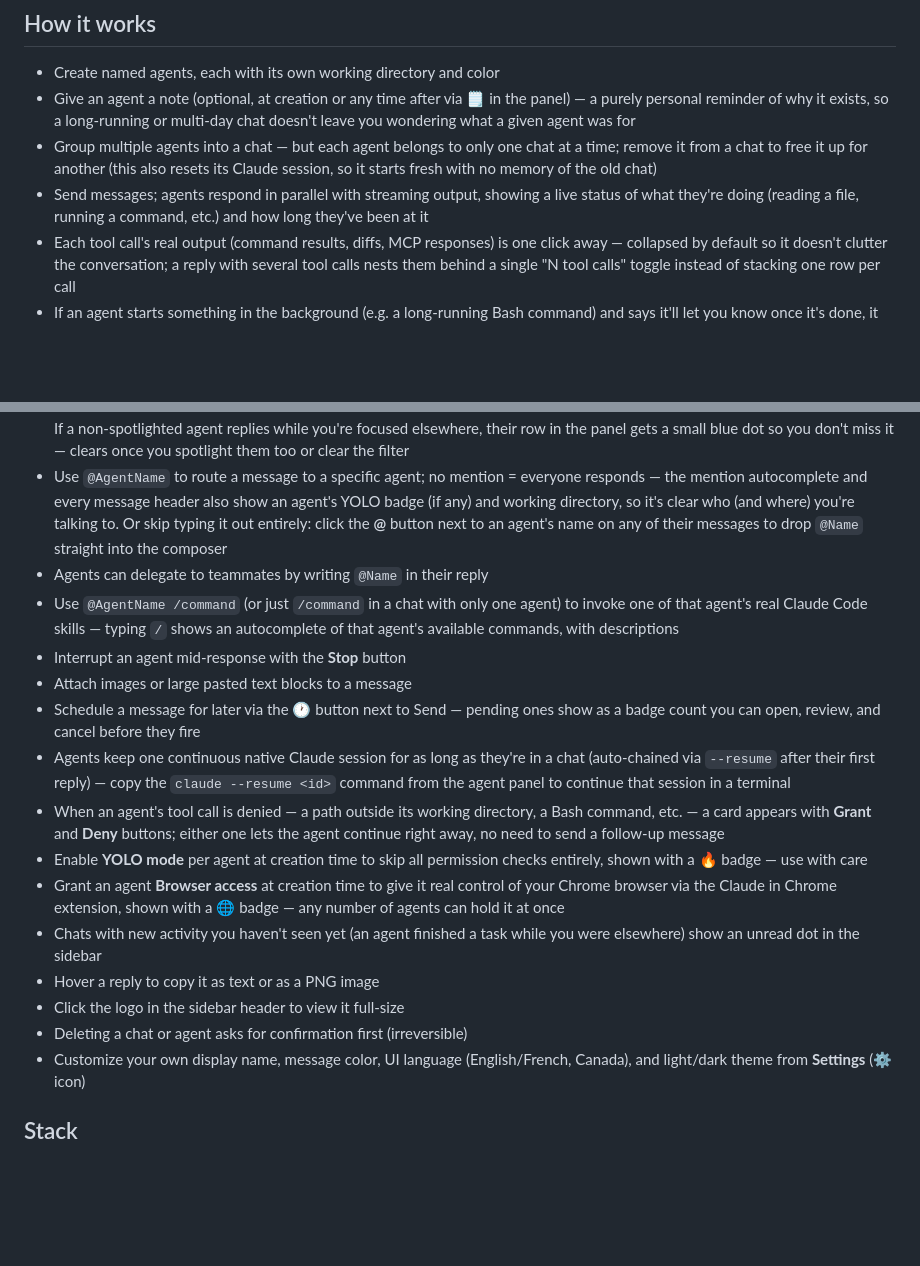
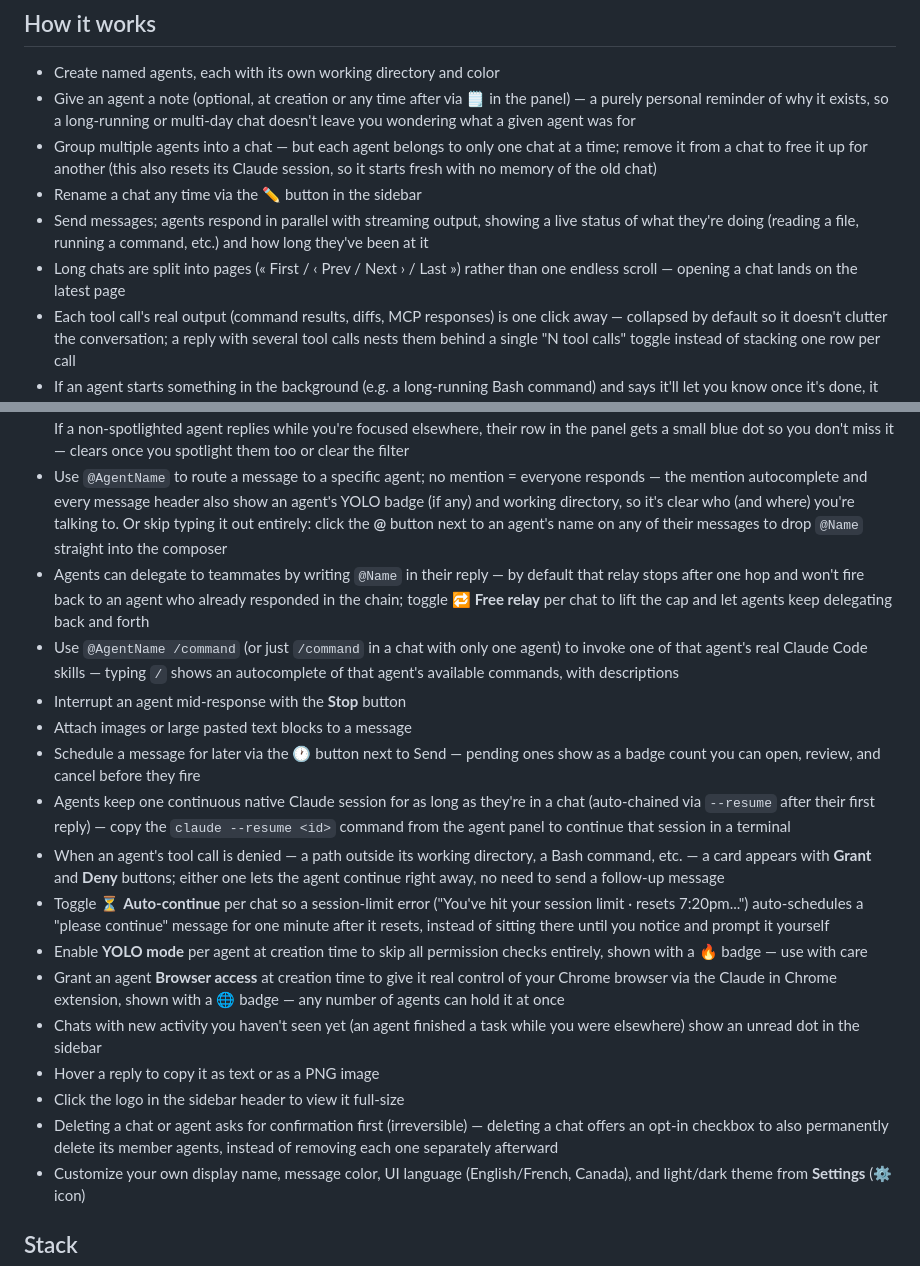
Before and after one commit to Bwca/app_clauhort, a Markdown page: README.md, 2 parts joined by grey strips. GitHub-like rendering; blank space fills up the shorter version.

Commit message:
docs: catch up README/CLAUDE.md on features shipped since their last edit
Both files were last touched 2026-09-03; since then this repo shipped
auto-continue, message pagination, the delete-chat "also delete
agents" checkbox, and now chat renaming, without doc updates.

- README: add the missing user-facing bullets for all four.
- CLAUDE.md: the "Request flow" section understated REST's actual
  scope (it already covers message history/pagination/search and
  scheduled-message CRUD, not just agent/chat/settings CRUD and
  directory browsing) — corrected. Also add an architecture note for
  the auto-continue/session-limit mechanism, at the same level of
  detail as the existing freeRelay writeup it sits next to.

Co-Authored-By: Claude Sonnet 5 <noreply@anthropic.com>
Claude-Session: https://claude.ai/code/session_016KseN3pSYvibE3QWHuJg43

```diff
--- a/README.md
+++ b/README.md
@@ -7,24 +7,27 @@ A multi-agent Claude chat app. Each participant in a conversation is a Claude Co
 - Create named agents, each with its own working directory and color
 - Give an agent a note (optional, at creation or any time after via 🗒 in the panel) — a purely personal reminder of why it exists, so a long-running or multi-day chat doesn't leave you wondering what a given agent was for
 - Group multiple agents into a chat — but each agent belongs to only one chat at a time; remove it from a chat to free it up for another (this also resets its Claude session, so it starts fresh with no memory of the old chat)
+- Rename a chat any time via the ✏️ button in the sidebar
 - Send messages; agents respond in parallel with streaming output, showing a live status of what they're doing (reading a file, running a command, etc.) and how long they've been at it
+- Long chats are split into pages (« First / ‹ Prev / Next › / Last ») rather than one endless scroll — opening a chat lands on the latest page
 - Each tool call's real output (command results, diffs, MCP responses) is one click away — collapsed by default so it doesn't clutter the conversation; a reply with several tool calls nests them behind a single "N tool calls" toggle instead of stacking one row per call
 - If an agent starts something in the background (e.g. a long-running Bash command) and says it'll let you know once it's done, it actually does — the follow-up lands in the chat on its own when the task finishes, no need to prompt it again
 - Getting lost in a busy multi-agent chat? Click an agent's 🔎 in the panel to spotlight it — the message list then shows that agent's messages plus your own that are actually relevant to it (a broadcast, or one that `@mentions` it), not every message you've sent to everyone else too; click again, or the filter bar's **Show all**, to go back to everyone. Resets automatically when you switch chats. If a non-spotlighted agent replies while you're focused elsewhere, their row in the panel gets a small blue dot so you don't miss it — clears once you spotlight them too or clear the filter
 - Use `@AgentName` to route a message to a specific agent; no mention = everyone responds — the mention autocomplete and every message header also show an agent's YOLO badge (if any) and working directory, so it's clear who (and where) you're talking to. Or skip typing it out entirely: click the **@** button next to an agent's name on any of their messages to drop `@Name` straight into the composer
-- Agents can delegate to teammates by writing `@Name` in their reply
+- Agents can delegate to teammates by writing `@Name` in their reply — by default that relay stops after one hop and won't fire back to an agent who already responded in the chain; toggle 🔁 **Free relay** per chat to lift the cap and let agents keep delegating back and forth
 - Use `@AgentName /command` (or just `/command` in a chat with only one agent) to invoke one of that agent's real Claude Code skills — typing `/` shows an autocomplete of that agent's available commands, with descriptions
 - Interrupt an agent mid-response with the **Stop** button
 - Attach images or large pasted text blocks to a message
 - Schedule a message for later via the 🕐 button next to Send — pending ones show as a badge count you can open, review, and cancel before they fire
 - Agents keep one continuous native Claude session for as long as they're in a chat (auto-chained via `--resume` after their first reply) — copy the `claude --resume <id>` command from the agent panel to continue that session in a terminal
 - When an agent's tool call is denied — a path outside its working directory, a Bash command, etc. — a card appears with **Grant** and **Deny** buttons; either one lets the agent continue right away, no need to send a follow-up message
+- Toggle ⏳ **Auto-continue** per chat so a session-limit error ("You've hit your session limit · resets 7:20pm...") auto-schedules a "please continue" message for one minute after it resets, instead of sitting there until you notice and prompt it yourself
 - Enable **YOLO mode** per agent at creation time to skip all permission checks entirely, shown with a 🔥 badge — use with care
 - Grant an agent **Browser access** at creation time to give it real control of your Chrome browser via the Claude in Chrome extension, shown with a 🌐 badge — any number of agents can hold it at once
 - Chats with new activity you haven't seen yet (an agent finished a task while you were elsewhere) show an unread dot in the sidebar
 - Hover a reply to copy it as text or as a PNG image
 - Click the logo in the sidebar header to view it full-size
-- Deleting a chat or agent asks for confirmation first (irreversible)
+- Deleting a chat or agent asks for confirmation first (irreversible) — deleting a chat offers an opt-in checkbox to also permanently delete its member agents, instead of removing each one separately afterward
 - Customize your own display name, message color, UI language (English/French, Canada), and light/dark theme from **Settings** (⚙ icon)
 
 ## Stack
```
Also changed, not shown: CLAUDE.md (+5 -1 lines).
